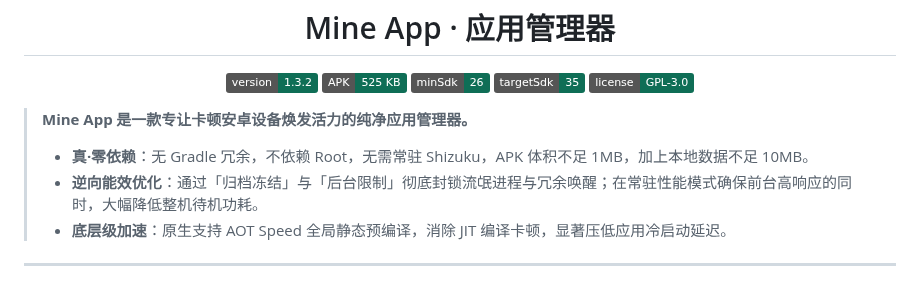
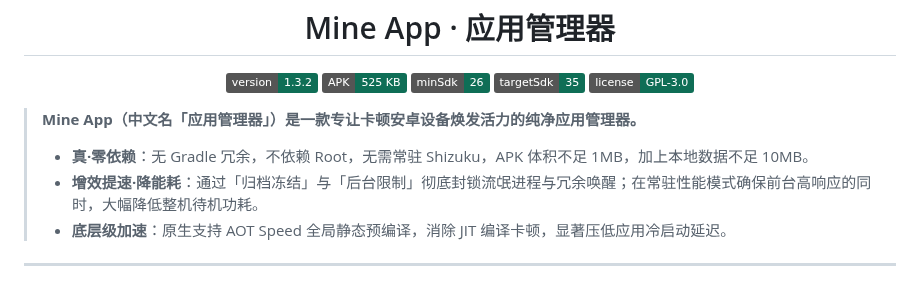
Before and after one commit to henry-97/MineApp, a Markdown page: README.md, the part around one of its changes. GitHub-like rendering; badges without logos.

```diff
--- a/README.md
+++ b/README.md
@@ -18,10 +18,10 @@
   <img alt="license" src="https://img.shields.io/badge/license-GPL--3.0-0F6E56">
 </p>
 
-> **Mine App 是一款专让卡顿安卓设备焕发活力的纯净应用管理器。**
+> **Mine App（中文名「应用管理器」）是一款专让卡顿安卓设备焕发活力的纯净应用管理器。**
 >
 > - **真·零依赖**：无 Gradle 冗余，不依赖 Root，无需常驻 Shizuku，APK 体积不足 1MB，加上本地数据不足 10MB。
-> - **逆向能效优化**：通过「归档冻结」与「后台限制」彻底封锁流氓进程与冗余唤醒；在常驻性能模式确保前台高响应的同时，大幅降低整机待机功耗。
+> - **增效提速·降能耗**：通过「归档冻结」与「后台限制」彻底封锁流氓进程与冗余唤醒；在常驻性能模式确保前台高响应的同时，大幅降低整机待机功耗。
 > - **底层级加速**：原生支持 AOT Speed 全局静态预编译，消除 JIT 编译卡顿，显著压低应用冷启动延迟。
 
 ---
```
Also changed, not shown: other parts of README.md (+4 -1 lines), README.en.md (+4 -1 lines), docs/main-en.jpg, docs/main.jpg, docs/settings-en.jpg, docs/settings.jpg, 4 other files.
